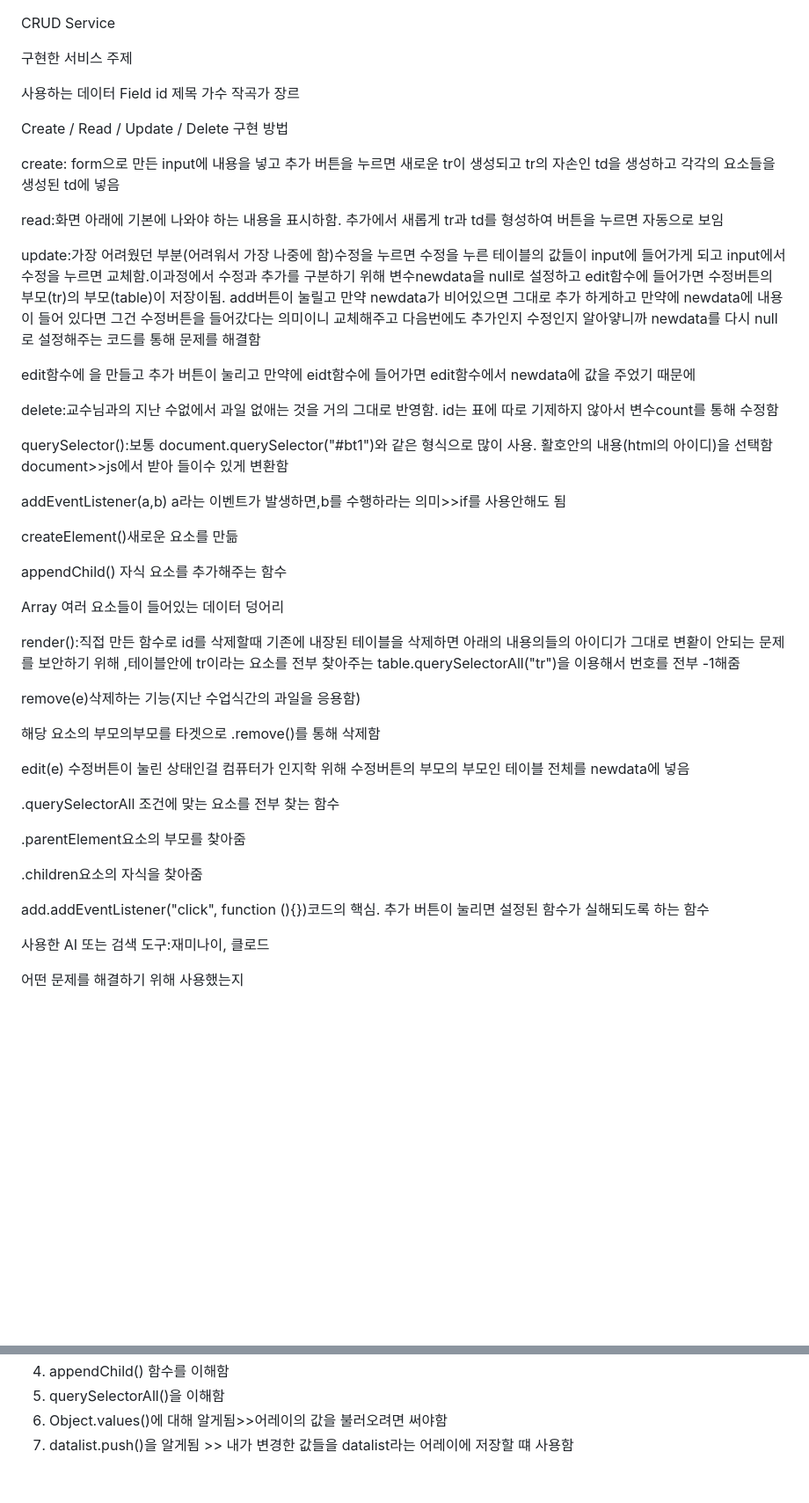
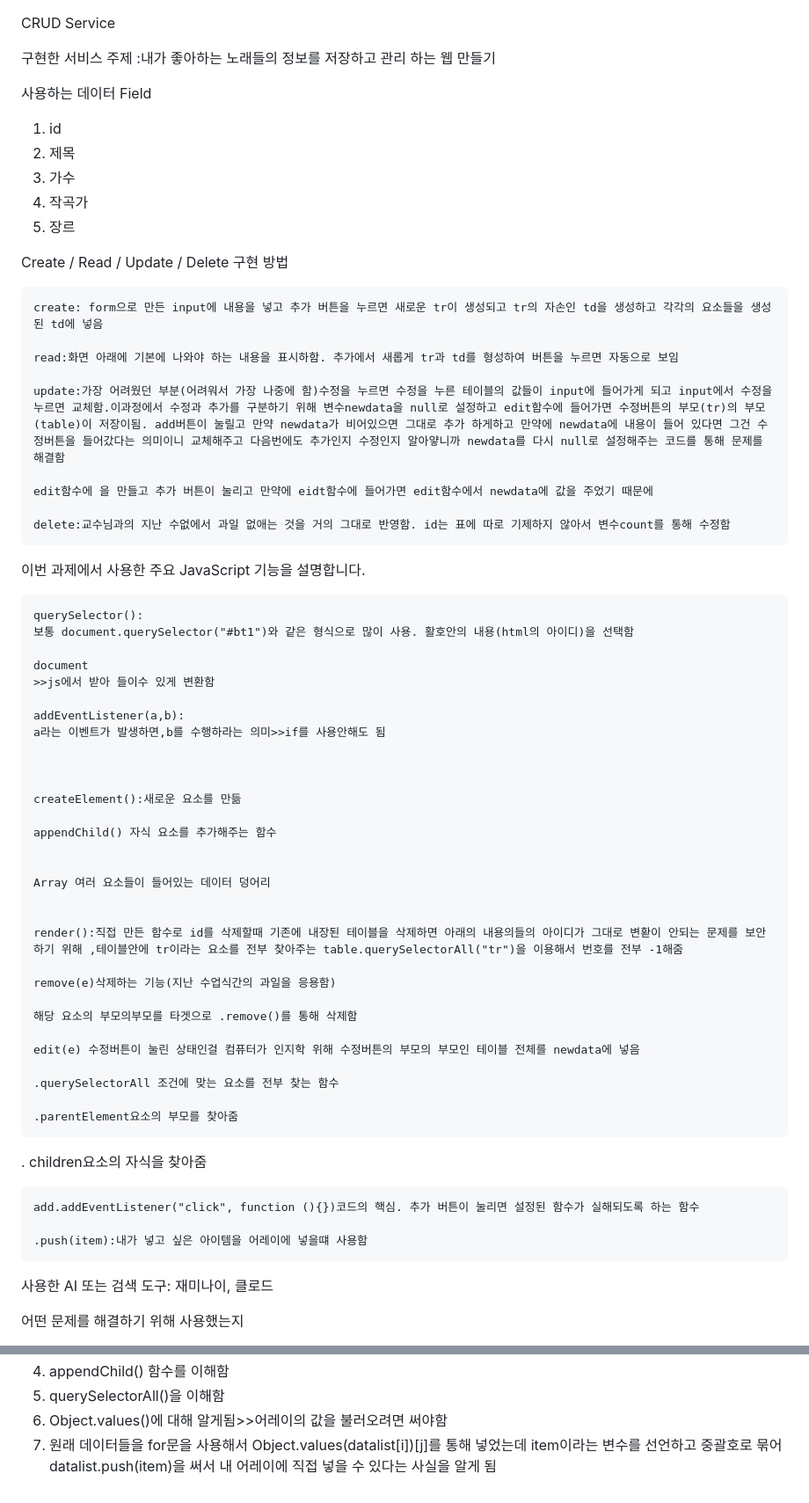
Before and after one commit to uchanpark0206/2026oss_22300304-5, a Markdown page: README.md, 2 parts joined by grey strips. Shown at 88% size. GitHub-like rendering; blank space fills up the shorter version.

Commit message:
리드미 수정

```diff
--- a/README.md
+++ b/README.md
@@ -1,61 +1,74 @@
 CRUD Service
 
 구현한 서비스 주제
+:내가 좋아하는 노래들의 정보를 저장하고 관리 하는 웹 만들기
 
 사용하는 데이터 Field
-id 제목 가수 작곡가 장르
+1. id
+2. 제목
+3. 가수
+4. 작곡가
+5. 장르
 
 Create / Read / Update / Delete 구현 방법
 
-create: form으로 만든 input에 내용을 넣고 추가 버튼을 누르면 새로운 tr이 생성되고 tr의 자손인 td을 생성하고 각각의 요소들을 생성된 td에 넣음
+    create: form으로 만든 input에 내용을 넣고 추가 버튼을 누르면 새로운 tr이 생성되고 tr의 자손인 td을 생성하고 각각의 요소들을 생성된 td에 넣음
 
-read:화면 아래에 기본에 나와야 하는 내용을 표시하함. 추가에서 새롭게 tr과 td를 형성하여 버튼을 누르면 자동으로 보임
+    read:화면 아래에 기본에 나와야 하는 내용을 표시하함. 추가에서 새롭게 tr과 td를 형성하여 버튼을 누르면 자동으로 보임
 
-update:가장 어려웠던 부분(어려워서 가장 나중에 함)수정을 누르면 수정을 누른 테이블의 값들이 input에 들어가게 되고 input에서 수정을 누르면 교체함.이과정에서 수정과 추가를 구분하기 위해 변수newdata을 null로 설정하고 edit함수에 들어가면 수정버튼의 부모(tr)의 부모(table)이 저장이됨. add버튼이 눌릴고 만약 newdata가 비어있으면 그대로 추가 하게하고 만약에 newdata에 내용이 들어 있다면 그건 수정버튼을 들어갔다는 의미이니 교체해주고 다음번에도 추가인지 수정인지 알아얗니까 newdata를 다시 null로 설정해주는 코드를 통해 문제를 해결함
+    update:가장 어려웠던 부분(어려워서 가장 나중에 함)수정을 누르면 수정을 누른 테이블의 값들이 input에 들어가게 되고 input에서 수정을 누르면 교체함.이과정에서 수정과 추가를 구분하기 위해 변수newdata을 null로 설정하고 edit함수에 들어가면 수정버튼의 부모(tr)의 부모(table)이 저장이됨. add버튼이 눌릴고 만약 newdata가 비어있으면 그대로 추가 하게하고 만약에 newdata에 내용이 들어 있다면 그건 수정버튼을 들어갔다는 의미이니 교체해주고 다음번에도 추가인지 수정인지 알아얗니까 newdata를 다시 null로 설정해주는 코드를 통해 문제를 해결함
 
-edit함수에 을 만들고 추가 버튼이 눌리고 만약에 eidt함수에 들어가면 edit함수에서 newdata에 값을 주었기 때문에
+    edit함수에 을 만들고 추가 버튼이 눌리고 만약에 eidt함수에 들어가면 edit함수에서 newdata에 값을 주었기 때문에
 
-delete:교수님과의 지난 수없에서 과일 없애는 것을 거의 그대로 반영함. id는 표에 따로 기제하지 않아서 변수count를 통해 수정함
+    delete:교수님과의 지난 수없에서 과일 없애는 것을 거의 그대로 반영함. id는 표에 따로 기제하지 않아서 변수count를 통해 수정함
+
+
+ 이번 과제에서 사용한 주요 JavaScript 기능을 설명합니다.
+
+    querySelector():
+    보통 document.querySelector("#bt1")와 같은 형식으로 많이 사용. 활호안의 내용(html의 아이디)을 선택함
+
+    document
+    >>js에서 받아 들이수 있게 변환함
+
+    addEventListener(a,b):
+    a라는 이벤트가 발생하면,b를 수행하라는 의미>>if를 사용안해도 됨
 
 
 
-querySelector():보통 document.querySelector("#bt1")와 같은 형식으로 많이 사용. 활호안의 내용(html의 아이디)을 선택함
-document>>js에서 받아 들이수 있게 변환함
+    createElement():새로운 요소를 만듦
+
+    appendChild() 자식 요소를 추가해주는 함수
+
+
+    Array 여러 요소들이 들어있는 데이터 덩어리
+
+
+    render():직접 만든 함수로 id를 삭제할때 기존에 내장된 테이블을 삭제하면 아래의 내용의들의 아이디가 그대로 변홛이 안되는 문제를 보안하기 위해 ,테이블안에 tr이라는 요소를 전부 찾아주는 table.querySelectorAll("tr")을 이용해서 번호를 전부 -1해줌
+
+    remove(e)삭제하는 기능(지난 수업식간의 과일을 응용함)
+
+    해당 요소의 부모의부모를 타겟으로 .remove()를 통해 삭제함
+
+    edit(e) 수정버튼이 눌린 상태인걸 컴퓨터가 인지학 위해 수정버튼의 부모의 부모인 테이블 전체를 newdata에 넣음
+
+    .querySelectorAll 조건에 맞는 요소를 전부 찾는 함수
+
+    .parentElement요소의 부모를 찾아줌
+
+ .  children요소의 자식을 찾아줌
+
+    add.addEventListener("click", function (){})코드의 핵심. 추가 버튼이 눌리면 설정된 함수가 실해되도록 하는 함수
+
+    .push(item):내가 넣고 싶은 아이템을 어레이에 넣을떄 사용함
 
 
 
 
-addEventListener(a,b)
-a라는 이벤트가 발생하면,b를 수행하라는 의미>>if를 사용안해도 됨
 
 
-
-createElement()새로운 요소를 만듦
-
-appendChild() 자식 요소를 추가해주는 함수
-
-
-Array 여러 요소들이 들어있는 데이터 덩어리
-
-
-render():직접 만든 함수로 id를 삭제할때 기존에 내장된 테이블을 삭제하면 아래의 내용의들의 아이디가 그대로 변홛이 안되는 문제를 보안하기 위해 ,테이블안에 tr이라는 요소를 전부 찾아주는 table.querySelectorAll("tr")을 이용해서 번호를 전부 -1해줌
-
- remove(e)삭제하는 기능(지난 수업식간의 과일을 응용함)
-
- 해당 요소의 부모의부모를 타겟으로 .remove()를 통해 삭제함
-
- edit(e) 수정버튼이 눌린 상태인걸 컴퓨터가 인지학 위해 수정버튼의 부모의 부모인 테이블 전체를 newdata에 넣음
-
- .querySelectorAll 조건에 맞는 요소를 전부 찾는 함수
-
- .parentElement요소의 부모를 찾아줌
-
- .children요소의 자식을 찾아줌
-
- add.addEventListener("click", function (){})코드의 핵심. 추가 버튼이 눌리면 설정된 함수가 실해되도록 하는 함수
-
-
- 사용한 AI 또는 검색 도구:재미나이, 클로드
+ 사용한 AI 또는 검색 도구:
+    재미나이, 클로드
 
 
 어떤 문제를 해결하기 위해 사용했는지
@@ -75,4 +88,4 @@ render():직접 만든 함수로 id를 삭제할때 기존에 내장된 테이
 4. appendChild() 함수를 이해함
 5. querySelectorAll()을 이해함
 6.  Object.values()에 대해 알게됨>>어레이의 값을 불러오려면 써야함
-7. datalist.push()을 알게됨 >> 내가 변경한 값들을 datalist라는 어레이에 저장할 떄 사용함
+7. 원래 데이터들을 for문을 사용해서 Object.values(datalist[i])[j]를 통해 넣었는데 item이라는 변수를 선언하고 중괄호로 묶어 datalist.push(item)을 써서 내 어레이에 직접 넣을 수 있다는 사실을 알게 됨
```
